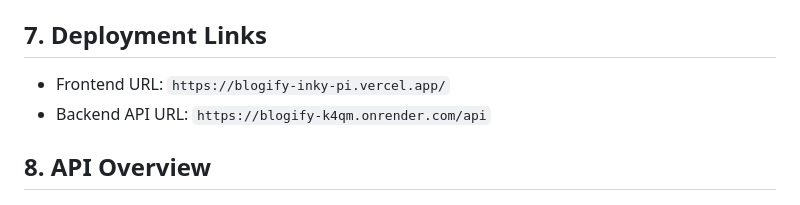
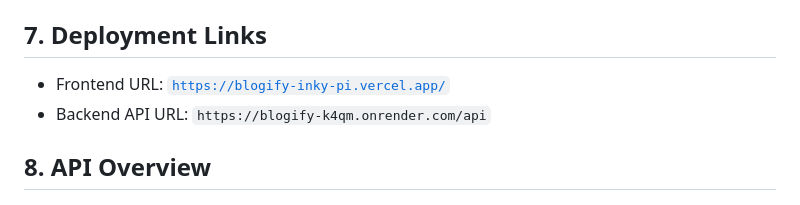
Before and after one commit to AbhinavVajinapalli/Blogify, a Markdown page: README.md, the part around the change. Rendered like a GitHub page.

Commit message:
Update Frontend URL in README with link format

```diff
--- a/README.md
+++ b/README.md
@@ -145,7 +145,7 @@ Frontend runs on `http://localhost:3000`.
 
 ## 7. Deployment Links
 
-- Frontend URL: `https://blogify-inky-pi.vercel.app/`
+- Frontend URL: [`https://blogify-inky-pi.vercel.app/`](https://blogify-inky-pi.vercel.app/)
 - Backend API URL: `https://blogify-k4qm.onrender.com/api`
 
 ## 8. API Overview
```
